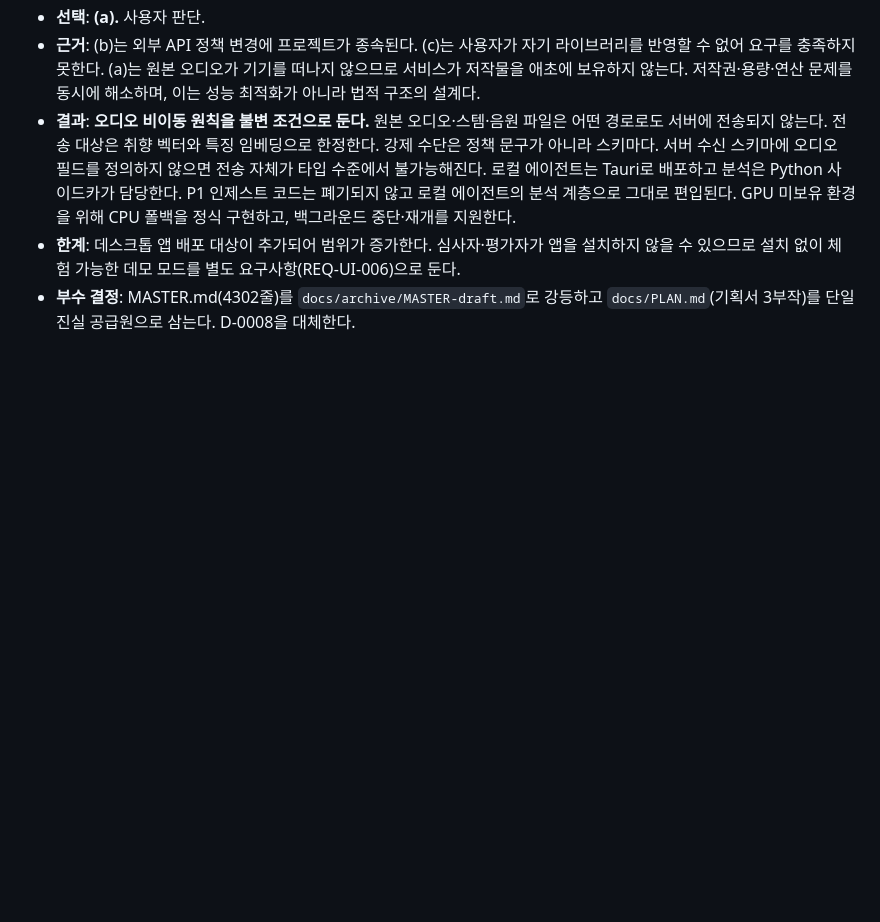
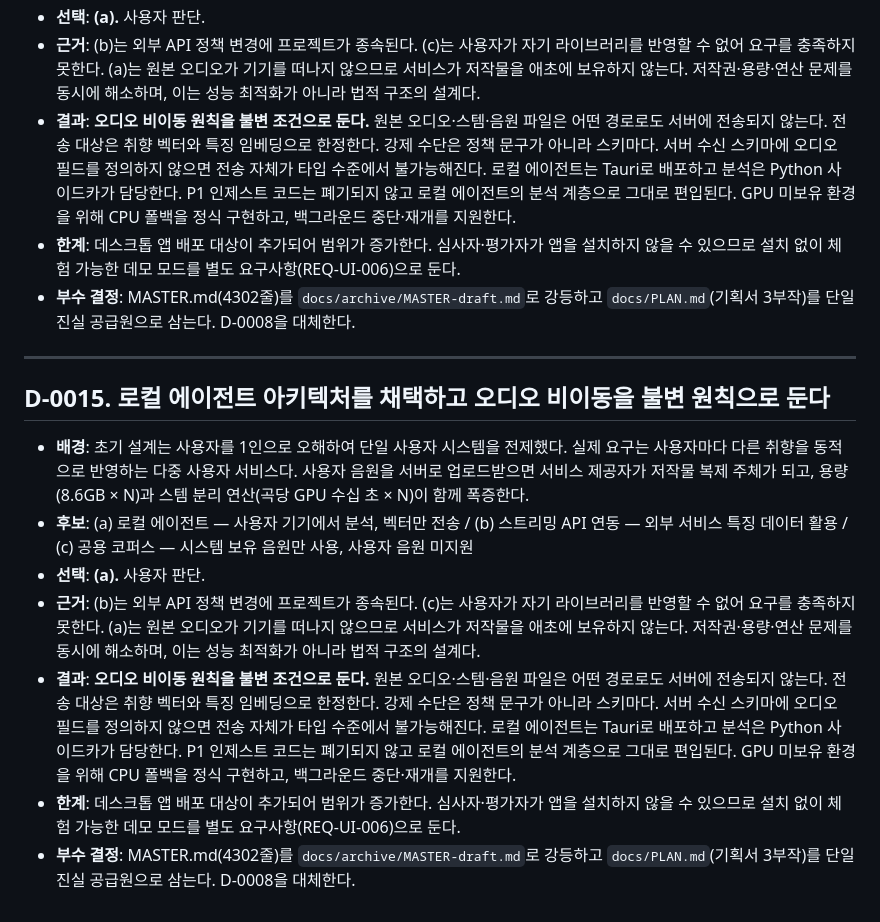
Before and after one commit to CleverAIFox/hathor, a Markdown page: docs/DECISIONS.md, the part around the change. Drawn GitHub-style; blank space fills up the shorter version.

Commit message:
docs: 기획서 3부작 도입, MASTER.md 강등, D-0015 기록
로컬 에이전트 아키텍처 채택. 오디오 비이동을 불변 원칙으로 확정.
MASTER.md는 archive로 이동하고 PLAN.md가 단일 진실 공급원이 된다.

```diff
--- a/docs/DECISIONS.md
+++ b/docs/DECISIONS.md
@@ -292,3 +292,30 @@
   데모 모드를 별도 요구사항(REQ-UI-006)으로 둔다.
 - **부수 결정**: MASTER.md(4302줄)를 `docs/archive/MASTER-draft.md`로 강등하고
   `docs/PLAN.md`(기획서 3부작)를 단일 진실 공급원으로 삼는다. D-0008을 대체한다.
+---
+## D-0015. 로컬 에이전트 아키텍처를 채택하고 오디오 비이동을 불변 원칙으로 둔다
+- **배경**: 초기 설계는 사용자를 1인으로 오해하여 단일 사용자 시스템을 전제했다.
+  실제 요구는 사용자마다 다른 취향을 동적으로 반영하는 다중 사용자 서비스다.
+  사용자 음원을 서버로 업로드받으면 서비스 제공자가 저작물 복제 주체가 되고,
+  용량(8.6GB × N)과 스템 분리 연산(곡당 GPU 수십 초 × N)이 함께 폭증한다.
+- **후보**: (a) 로컬 에이전트 — 사용자 기기에서 분석, 벡터만 전송
+  / (b) 스트리밍 API 연동 — 외부 서비스 특징 데이터 활용
+  / (c) 공용 코퍼스 — 시스템 보유 음원만 사용, 사용자 음원 미지원
+- **선택**: **(a).** 사용자 판단.
+- **근거**: (b)는 외부 API 정책 변경에 프로젝트가 종속된다.
+  (c)는 사용자가 자기 라이브러리를 반영할 수 없어 요구를 충족하지 못한다.
+  (a)는 원본 오디오가 기기를 떠나지 않으므로 서비스가 저작물을 애초에 보유하지 않는다.
+  저작권·용량·연산 문제를 동시에 해소하며, 이는 성능 최적화가 아니라 법적 구조의 설계다.
+- **결과**: **오디오 비이동 원칙을 불변 조건으로 둔다.**
+  원본 오디오·스템·음원 파일은 어떤 경로로도 서버에 전송되지 않는다.
+  전송 대상은 취향 벡터와 특징 임베딩으로 한정한다.
+  강제 수단은 정책 문구가 아니라 스키마다. 서버 수신 스키마에 오디오 필드를
+  정의하지 않으면 전송 자체가 타입 수준에서 불가능해진다.
+  로컬 에이전트는 Tauri로 배포하고 분석은 Python 사이드카가 담당한다.
+  P1 인제스트 코드는 폐기되지 않고 로컬 에이전트의 분석 계층으로 그대로 편입된다.
+  GPU 미보유 환경을 위해 CPU 폴백을 정식 구현하고, 백그라운드 중단·재개를 지원한다.
+- **한계**: 데스크톱 앱 배포 대상이 추가되어 범위가 증가한다.
+  심사자·평가자가 앱을 설치하지 않을 수 있으므로 설치 없이 체험 가능한
+  데모 모드를 별도 요구사항(REQ-UI-006)으로 둔다.
+- **부수 결정**: MASTER.md(4302줄)를 `docs/archive/MASTER-draft.md`로 강등하고
+  `docs/PLAN.md`(기획서 3부작)를 단일 진실 공급원으로 삼는다. D-0008을 대체한다.
```
